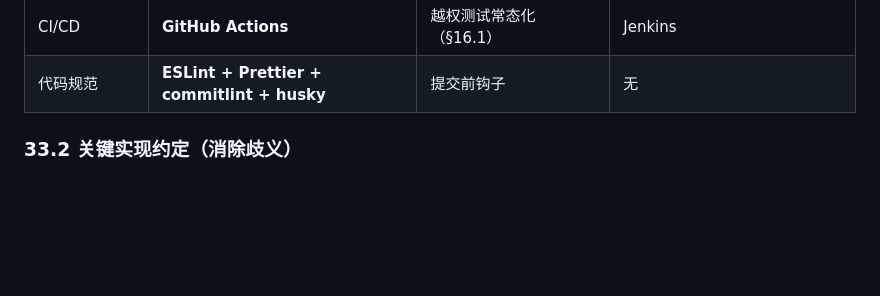
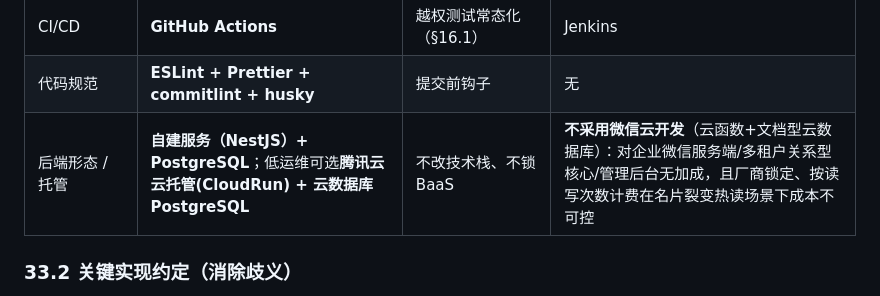
Before and after one commit to tealun/business-card-saas, a Markdown page: docs/wecom-business-card-saas-dev-doc.md, the part around the change. Drawn GitHub-style; blank space fills up the shorter version.

Commit message:
docs: record decision — reject WeChat Cloud Development as backend
Add §33.1 row: self-hosted NestJS + PostgreSQL (optionally Tencent
CloudRun + managed PostgreSQL for low-ops). WeChat Cloud Development
(cloud functions + document DB) rejected: no leverage for WeCom server
integration / multi-tenant relational core / admin web; vendor lock-in;
per-read billing uncontrollable for viral card read traffic.

Co-Authored-By: Claude Opus 4.8 <noreply@anthropic.com>

```diff
--- a/docs/wecom-business-card-saas-dev-doc.md
+++ b/docs/wecom-business-card-saas-dev-doc.md
@@ -2578,6 +2578,7 @@ trust_level：anonymous_client < session_verified < wecom_callback_verified，
 | 容器 / 编排 | **Docker**（dev/staging）→ **Kubernetes**（prod） | 灰度与回滚见 §31.2 | 裸机部署 |
 | CI/CD | **GitHub Actions** | 越权测试常态化（§16.1） | Jenkins |
 | 代码规范 | **ESLint + Prettier + commitlint + husky** | 提交前钩子 | 无 |
+| 后端形态 / 托管 | **自建服务（NestJS）+ PostgreSQL**；低运维可选**腾讯云 云托管(CloudRun) + 云数据库 PostgreSQL** | 不改技术栈、不锁 BaaS | **不采用微信云开发**（云函数+文档型云数据库）：对企业微信服务端/多租户关系型核心/管理后台无加成，且厂商锁定、按读写次数计费在名片裂变热读场景下成本不可控 |
 
 ### 33.2 关键实现约定（消除歧义）
 
```
